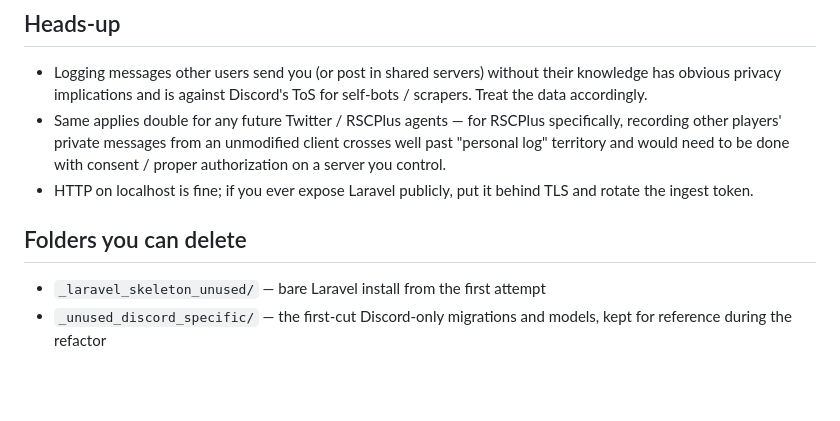
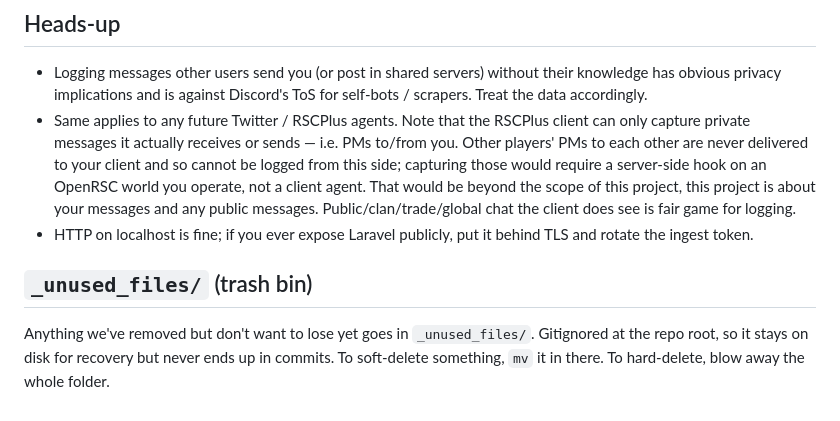
Before and after one commit to ipkpjersi/SimpleSpyLogger, a Markdown page: README.md, the part around the change. GitHub-like rendering; blank space fills up the shorter version.

```diff
--- a/README.md
+++ b/README.md
@@ -230,14 +230,20 @@ queue hits `maxBatchSize` (default 100).
 - Logging messages other users send you (or post in shared servers) without
   their knowledge has obvious privacy implications and is against Discord's ToS
   for self-bots / scrapers. Treat the data accordingly.
-- Same applies double for any future Twitter / RSCPlus agents — for RSCPlus
-  specifically, recording other players' private messages from an unmodified
-  client crosses well past "personal log" territory and would need to be done
-  with consent / proper authorization on a server you control.
+- Same applies to any future Twitter / RSCPlus agents. Note that the RSCPlus
+  client can only capture private messages it actually receives or sends — i.e.
+  PMs to/from you. Other players' PMs to each other are never delivered to your
+  client and so cannot be logged from this side; capturing those would require
+  a server-side hook on an OpenRSC world you operate, not a client agent.
+  That would be beyond the scope of this project, this project is about your
+  messages and any public messages.
+  Public/clan/trade/global chat the client does see is fair game for logging.
 - HTTP on localhost is fine; if you ever expose Laravel publicly, put it behind
   TLS and rotate the ingest token.
 
-## Folders you can delete
+## `_unused_files/` (trash bin)
 
-- `_laravel_skeleton_unused/` — bare Laravel install from the first attempt
-- `_unused_discord_specific/` — the first-cut Discord-only migrations and models, kept for reference during the refactor
+Anything we've removed but don't want to lose yet goes in `_unused_files/`.
+Gitignored at the repo root, so it stays on disk for recovery but never ends up
+in commits. To soft-delete something, `mv` it in there. To hard-delete, blow
+away the whole folder.
```
